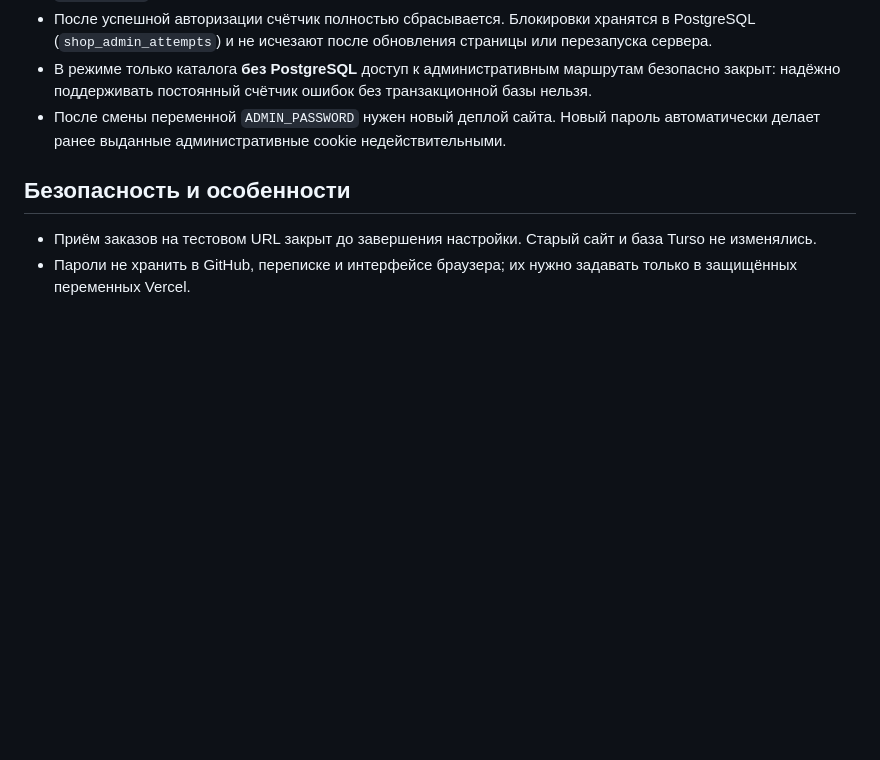
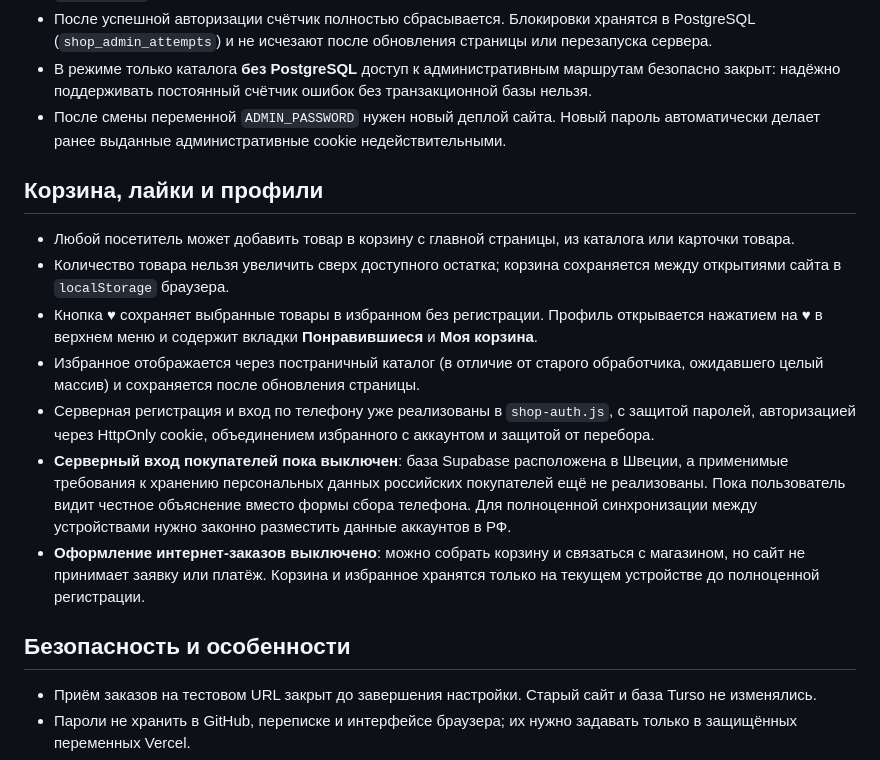
Before and after one commit to kent138/chita, a Markdown page: README-V2.md, the part around the change. Rendered like a GitHub page; blank space fills up the shorter version.

Commit message:
Document functioning guest basket, favorites and account rollout prerequisites

```diff
--- a/README-V2.md
+++ b/README-V2.md
@@ -71,6 +71,16 @@
 - В режиме только каталога **без PostgreSQL** доступ к административным маршрутам безопасно закрыт: надёжно поддерживать постоянный счётчик ошибок без транзакционной базы нельзя.
 - После смены переменной `ADMIN_PASSWORD` нужен новый деплой сайта. Новый пароль автоматически делает ранее выданные административные cookie недействительными.
 
+## Корзина, лайки и профили
+
+- Любой посетитель может добавить товар в корзину с главной страницы, из каталога или карточки товара.
+- Количество товара нельзя увеличить сверх доступного остатка; корзина сохраняется между открытиями сайта в `localStorage` браузера.
+- Кнопка ♥ сохраняет выбранные товары в избранном без регистрации. Профиль открывается нажатием на ♥ в верхнем меню и содержит вкладки **Понравившиеся** и **Моя корзина**.
+- Избранное отображается через постраничный каталог (в отличие от старого обработчика, ожидавшего целый массив) и сохраняется после обновления страницы.
+- Серверная регистрация и вход по телефону уже реализованы в `shop-auth.js`, с защитой паролей, авторизацией через HttpOnly cookie, объединением избранного с аккаунтом и защитой от перебора.
+- **Серверный вход покупателей пока выключен**: база Supabase расположена в Швеции, а применимые требования к хранению персональных данных российских покупателей ещё не реализованы. Пока пользователь видит честное объяснение вместо формы сбора телефона. Для полноценной синхронизации между устройствами нужно законно разместить данные аккаунтов в РФ.
+- **Оформление интернет-заказов выключено**: можно собрать корзину и связаться с магазином, но сайт не принимает заявку или платёж. Корзина и избранное хранятся только на текущем устройстве до полноценной регистрации.
+
 ## Безопасность и особенности
 
 - Приём заказов на тестовом URL закрыт до завершения настройки. Старый сайт и база Turso не изменялись.
```
